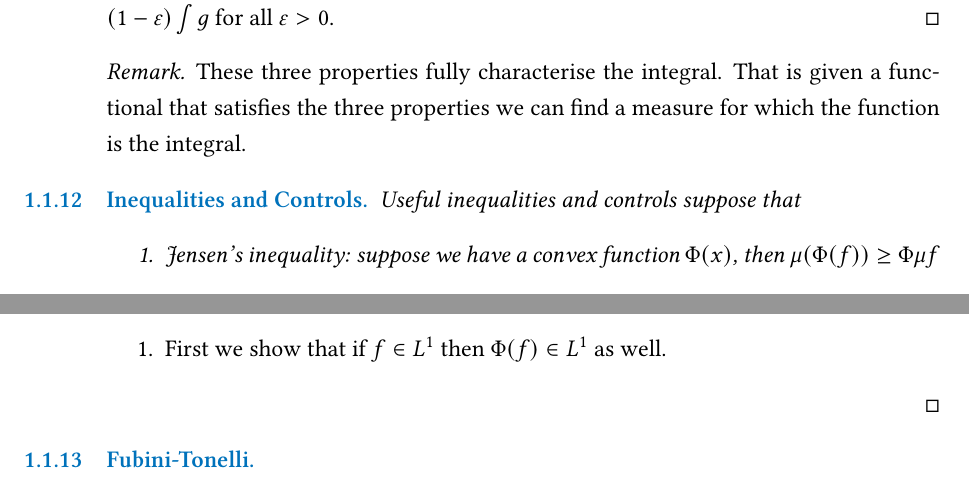
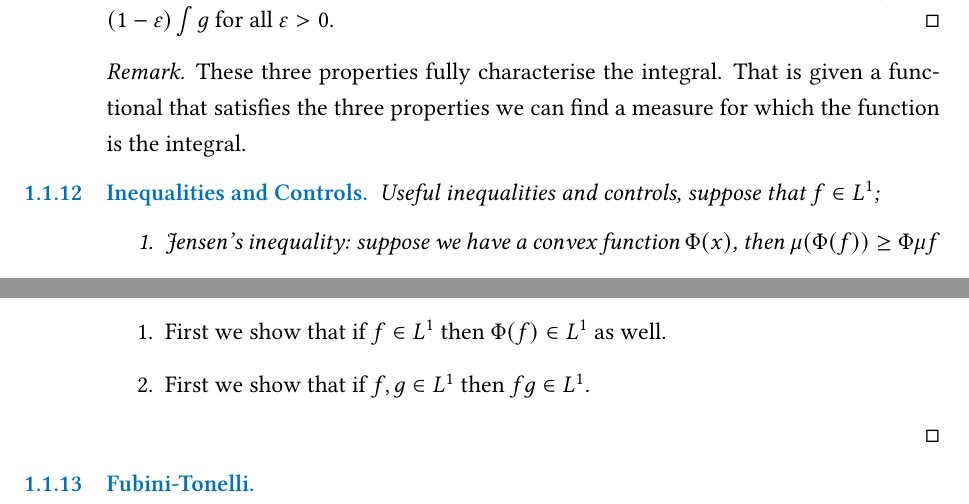
Before and after one commit to lwg342/Canterbury-Reading-Group, a LaTeX book (Probability/Probability Notes.tex, which reads Probability/rg-durrett-1.tex): two parts of page 9 of 10, joined at a grey line, cut so that both start at the same text. Compiled offline with pdfLaTeX.

Commit message:
2020-11-29T132951

```diff
--- a/Probability/rg-durrett-1.tex
+++ b/Probability/rg-durrett-1.tex
@@ -209,7 +209,7 @@ If \(f = f^{+} - f^{-}\) and the integrals of two nonnegative parts are not \(\i
 \end{remark}
 
 \begin{thm}[Inequalities and Controls]
-    Useful inequalities and controls suppose that
+    Useful inequalities and controls, suppose that \(f \in L^{1}\);
     \begin{enumerate}
         \item Jensen's inequality: suppose we have a convex function \(\Phi(x)\), then \(\mu\pqty{\Phi(f)} \geq \Phi \mu f\)
         \item Holder's inequality. For \(p,q: \frac{1}{p} + \frac{1}{q} = 1\), we have \(\norm{fg}_{1} \leq \norm{f}_{p} \norm{g}_{q}\)
@@ -227,6 +227,8 @@ If \(f = f^{+} - f^{-}\) and the integrals of two nonnegative parts are not \(\i
     We prove the above inequalities.
     \begin{enumerate}
         \item First we show that if \(f \in L^{1}\) then \(\Phi(f) \in L^{1} \) as well.
+
+        \item First we show that if \(f, g  \in L^{1}\) then \(fg \in L^{1}\).
     \end{enumerate}
 \end{proof}
 
```
Also changed, not shown: Probability/Probability Notes.pdf.
